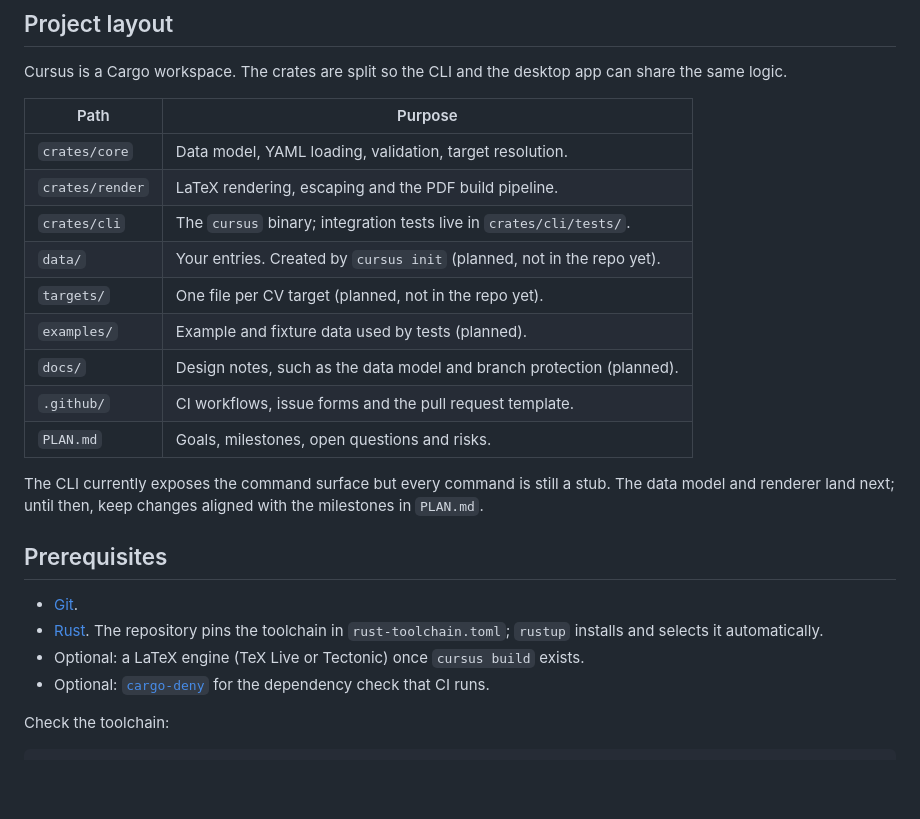
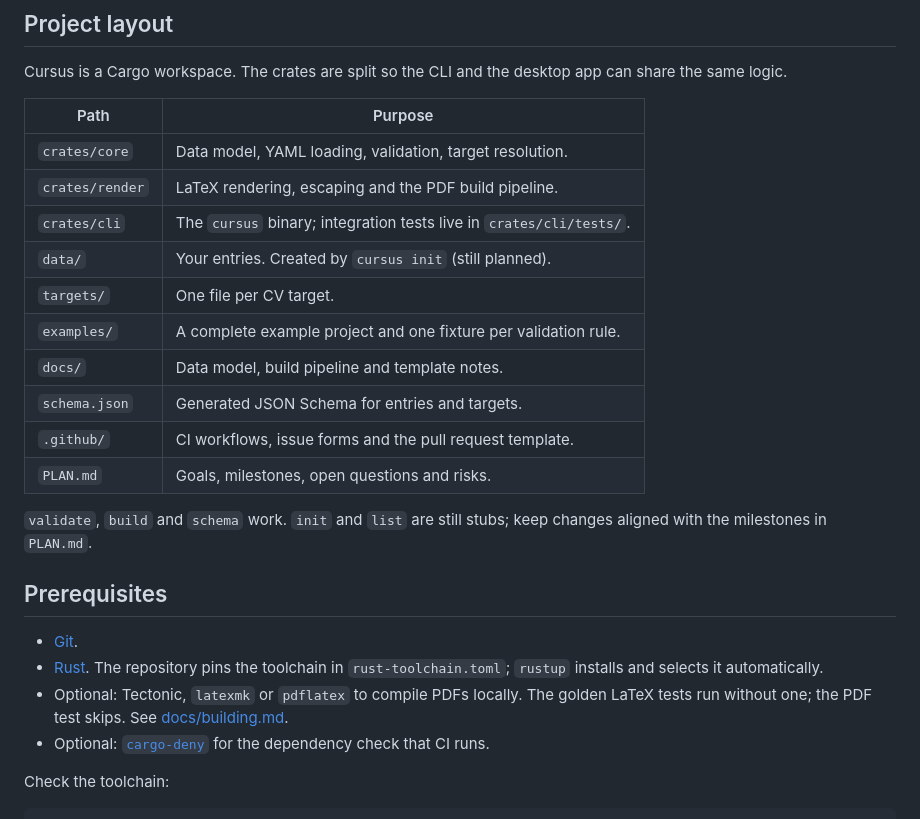
Before and after one commit to tredicim/cursus, a Markdown page: CONTRIBUTING.md, the part around the change. Drawn GitHub-style; blank space fills up the shorter version.

```diff
--- a/CONTRIBUTING.md
+++ b/CONTRIBUTING.md
@@ -32,23 +32,25 @@ app can share the same logic.
 | `crates/core` | Data model, YAML loading, validation, target resolution. |
 | `crates/render` | LaTeX rendering, escaping and the PDF build pipeline. |
 | `crates/cli` | The `cursus` binary; integration tests live in `crates/cli/tests/`. |
-| `data/` | Your entries. Created by `cursus init` (planned, not in the repo yet). |
-| `targets/` | One file per CV target (planned, not in the repo yet). |
-| `examples/` | Example and fixture data used by tests (planned). |
-| `docs/` | Design notes, such as the data model and branch protection (planned). |
+| `data/` | Your entries. Created by `cursus init` (still planned). |
+| `targets/` | One file per CV target. |
+| `examples/` | A complete example project and one fixture per validation rule. |
+| `docs/` | Data model, build pipeline and template notes. |
+| `schema.json` | Generated JSON Schema for entries and targets. |
 | `.github/` | CI workflows, issue forms and the pull request template. |
 | `PLAN.md` | Goals, milestones, open questions and risks. |
 
-The CLI currently exposes the command surface but every command is still a
-stub. The data model and renderer land next; until then, keep changes aligned
-with the milestones in `PLAN.md`.
+`validate`, `build` and `schema` work. `init` and `list` are still stubs; keep
+changes aligned with the milestones in `PLAN.md`.
 
 ## Prerequisites
 
 - [Git](https://git-scm.com/).
 - [Rust](https://rustup.rs/). The repository pins the toolchain in
   `rust-toolchain.toml`; `rustup` installs and selects it automatically.
-- Optional: a LaTeX engine (TeX Live or Tectonic) once `cursus build` exists.
+- Optional: Tectonic, `latexmk` or `pdflatex` to compile PDFs locally. The
+  golden LaTeX tests run without one; the PDF test skips. See
+  [docs/building.md](docs/building.md).
 - Optional: [`cargo-deny`](https://github.com/EmbarkStudios/cargo-deny) for the
   dependency check that CI runs.
 
```
Also changed, not shown: PLAN.md (+11 -5 lines), README.md (+39 -11 lines), docs/building.md (added, +120 -0 lines), docs/templates.md (added, +91 -0 lines), examples/README.md (added, +53 -0 lines), docs/assets/classic-example.png (added), 12 other files.
